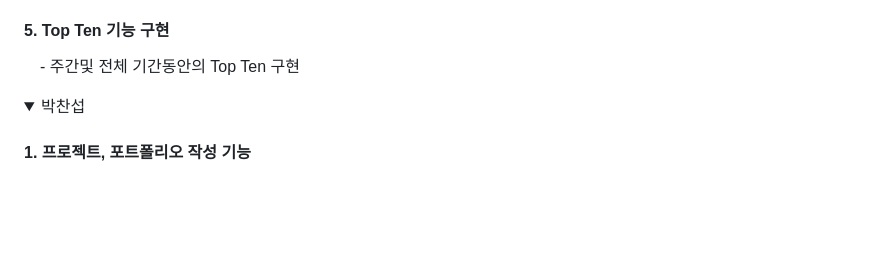
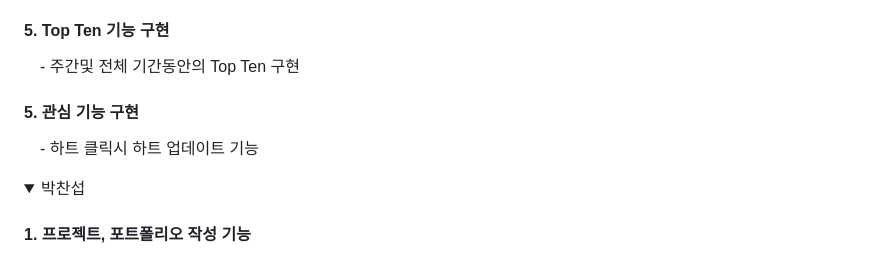
Before and after one commit to codestates-seb/seb45_main_021, a Markdown page: README.md, the part around the change. GitHub-like rendering; folded sections open; blank space fills up the shorter version.

```diff
--- a/README.md
+++ b/README.md
@@ -45,6 +45,8 @@
       <p>&emsp;- 쿼리 파람을 활용한 필터링 구현</p>
     <h4>5. Top Ten 기능 구현</h4>
       <p>&emsp;- 주간및 전체 기간동안의 Top Ten 구현</p>
+    <h4>5. 관심 기능 구현</h4>
+      <p>&emsp;- 하트 클릭시 하트 업데이트 기능</p>
   </div>
 </details>
 
```
